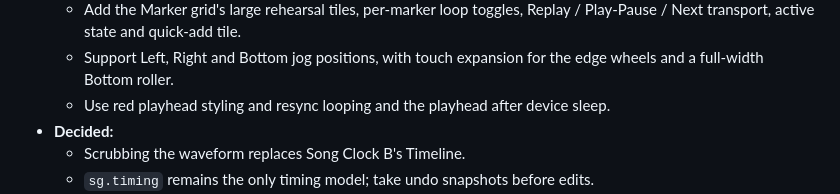
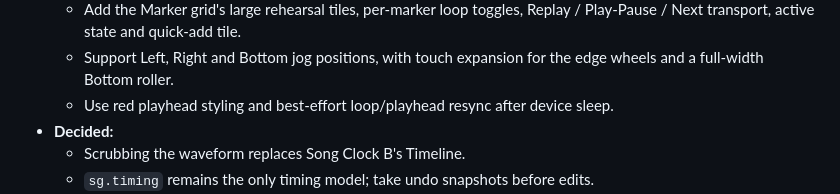
Before and after one commit to imperialfox/Vocal-Sessions, a Markdown page: RENDER_QUEUE.md, the part around the change. Drawn GitHub-style.

Commit message:
Clarify Q02 sleep safeguard scope

```diff
--- a/RENDER_QUEUE.md
+++ b/RENDER_QUEUE.md
@@ -67,7 +67,7 @@ Every item also follows [MAINTAINING.md](MAINTAINING.md): its [tests](MAINTAININ
   - Play along from the in-app track when its local audio is available, with backing audio on by default and a mute control. Without local audio, retain the existing lyric-only Song Clock playback; hide or disable the audio mute control.
   - Add the Marker grid's large rehearsal tiles, per-marker loop toggles, Replay / Play-Pause / Next transport, active state and quick-add tile.
   - Support Left, Right and Bottom jog positions, with touch expansion for the edge wheels and a full-width Bottom roller.
-  - Use red playhead styling and resync looping and the playhead after device sleep.
+  - Use red playhead styling and best-effort loop/playhead resync after device sleep.
 - **Decided:**
   - Scrubbing the waveform replaces Song Clock B's Timeline.
   - `sg.timing` remains the only timing model; take undo snapshots before edits.
```
